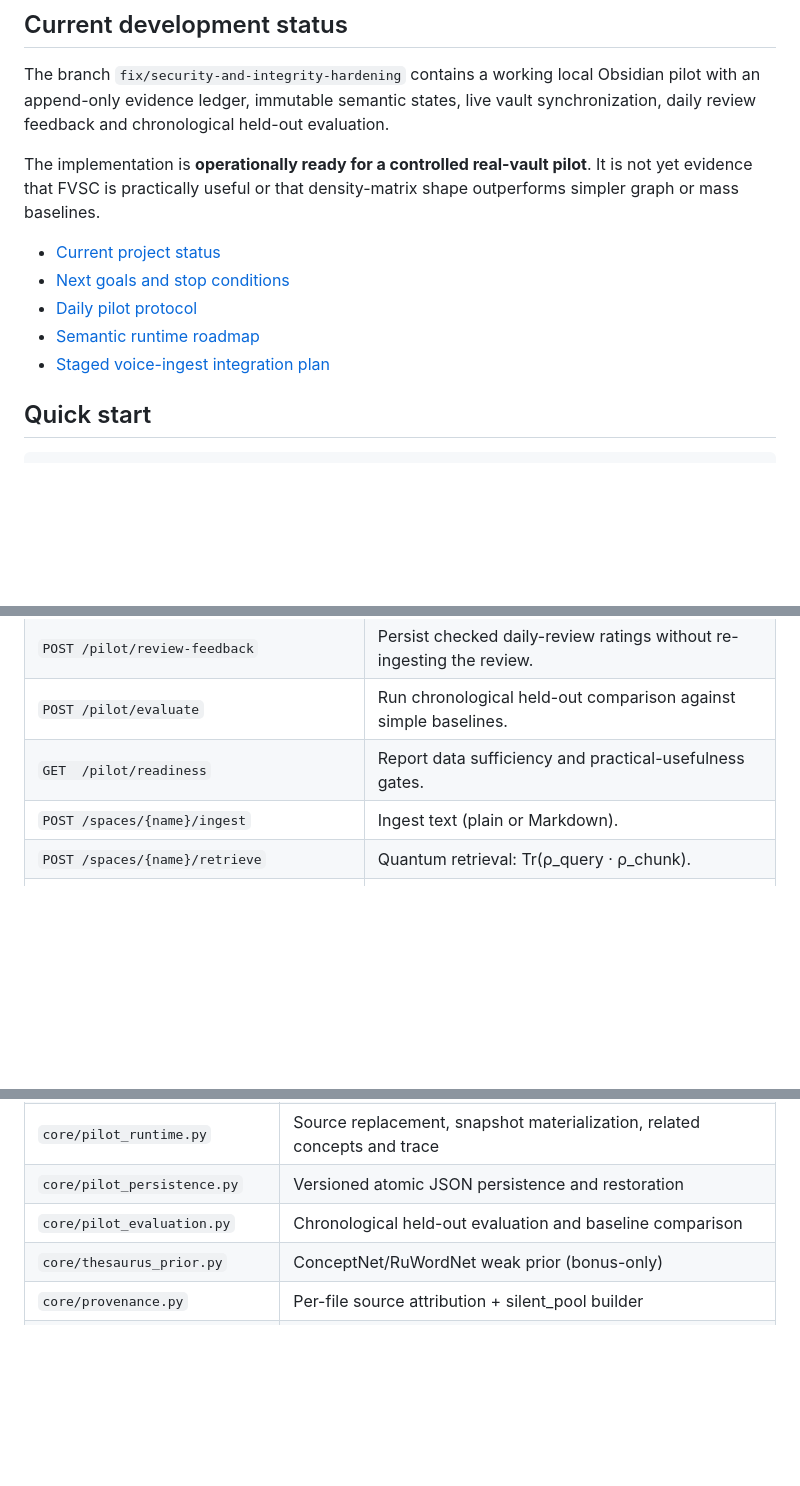
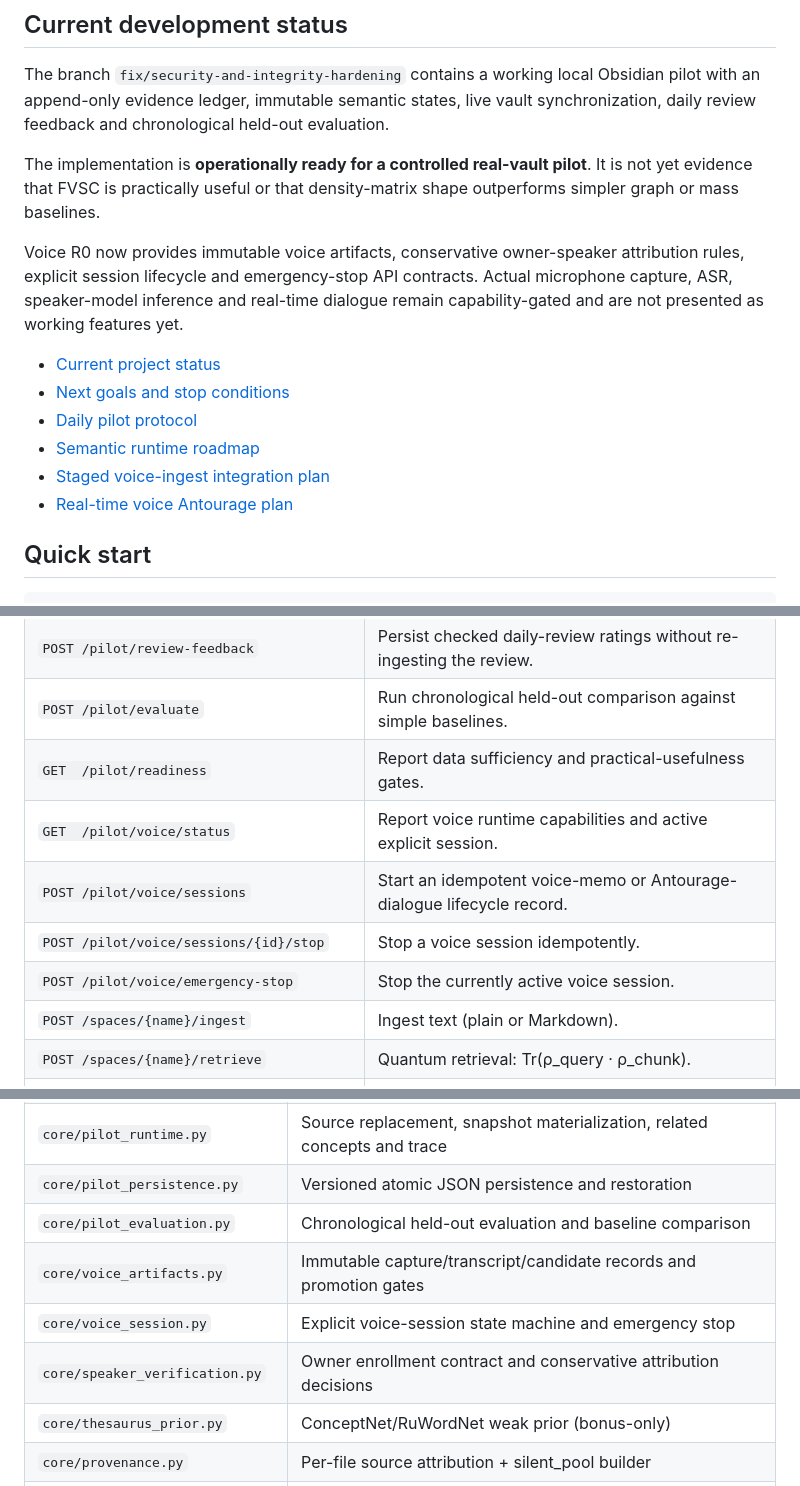
Before and after one commit to re-1n/FVSC, a Markdown page: README.md, 3 parts joined by grey strips. Rendered like a GitHub page; blank space fills up the shorter version.

Commit message:
docs: link voice Antourage runtime foundation

```diff
--- a/README.md
+++ b/README.md
@@ -30,11 +30,17 @@ The implementation is **operationally ready for a controlled real-vault pilot**.
 It is not yet evidence that FVSC is practically useful or that density-matrix
 shape outperforms simpler graph or mass baselines.
 
+Voice R0 now provides immutable voice artifacts, conservative owner-speaker
+attribution rules, explicit session lifecycle and emergency-stop API contracts.
+Actual microphone capture, ASR, speaker-model inference and real-time dialogue
+remain capability-gated and are not presented as working features yet.
+
 - [Current project status](./docs/PROJECT_STATUS.md)
 - [Next goals and stop conditions](./docs/NEXT_GOALS.md)
 - [Daily pilot protocol](./docs/daily-pilot.md)
 - [Semantic runtime roadmap](./docs/semantic-runtime-roadmap.md)
 - [Staged voice-ingest integration plan](./docs/VOICE_INGEST_PLAN.md)
+- [Real-time voice Antourage plan](./docs/VOICE_ANTOURAGE_PLAN.md)
 
 ## Quick start
 
@@ -107,6 +113,10 @@ ingest.
 | `POST /pilot/review-feedback` | Persist checked daily-review ratings without re-ingesting the review. |
 | `POST /pilot/evaluate` | Run chronological held-out comparison against simple baselines. |
 | `GET  /pilot/readiness` | Report data sufficiency and practical-usefulness gates. |
+| `GET  /pilot/voice/status` | Report voice runtime capabilities and active explicit session. |
+| `POST /pilot/voice/sessions` | Start an idempotent voice-memo or Antourage-dialogue lifecycle record. |
+| `POST /pilot/voice/sessions/{id}/stop` | Stop a voice session idempotently. |
+| `POST /pilot/voice/emergency-stop` | Stop the currently active voice session. |
 | `POST /spaces/{name}/ingest` | Ingest text (plain or Markdown). |
 | `POST /spaces/{name}/retrieve` | Quantum retrieval: Tr(ρ_query · ρ_chunk). |
 | `GET  /spaces/{name}/concepts/{term}/report` | Full legacy concept report. |
@@ -125,6 +135,9 @@ ingest.
 | `core/pilot_runtime.py` | Source replacement, snapshot materialization, related concepts and trace |
 | `core/pilot_persistence.py` | Versioned atomic JSON persistence and restoration |
 | `core/pilot_evaluation.py` | Chronological held-out evaluation and baseline comparison |
+| `core/voice_artifacts.py` | Immutable capture/transcript/candidate records and promotion gates |
+| `core/voice_session.py` | Explicit voice-session state machine and emergency stop |
+| `core/speaker_verification.py` | Owner enrollment contract and conservative attribution decisions |
 | `core/thesaurus_prior.py` | ConceptNet/RuWordNet weak prior (bonus-only) |
 | `core/provenance.py` | Per-file source attribution + silent_pool builder |
 | `core/feedback.py` | Interactive FeedbackEngine |
```
Also changed, not shown: other parts of README.md (+1 -0 lines).
